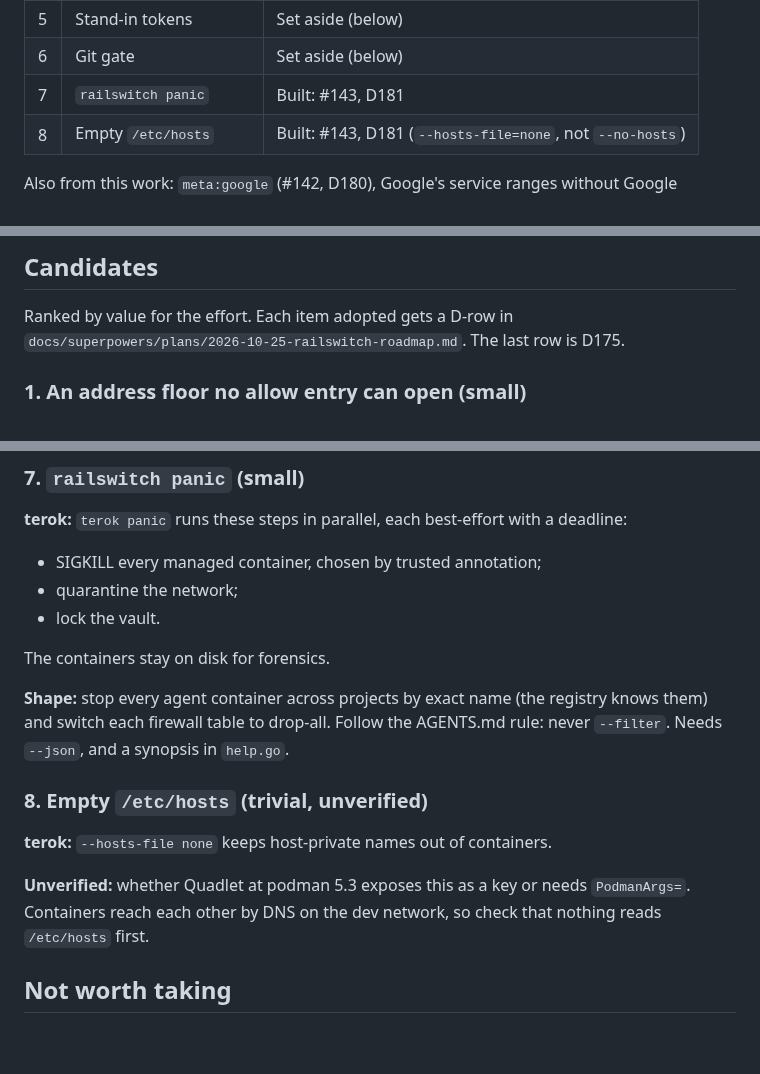
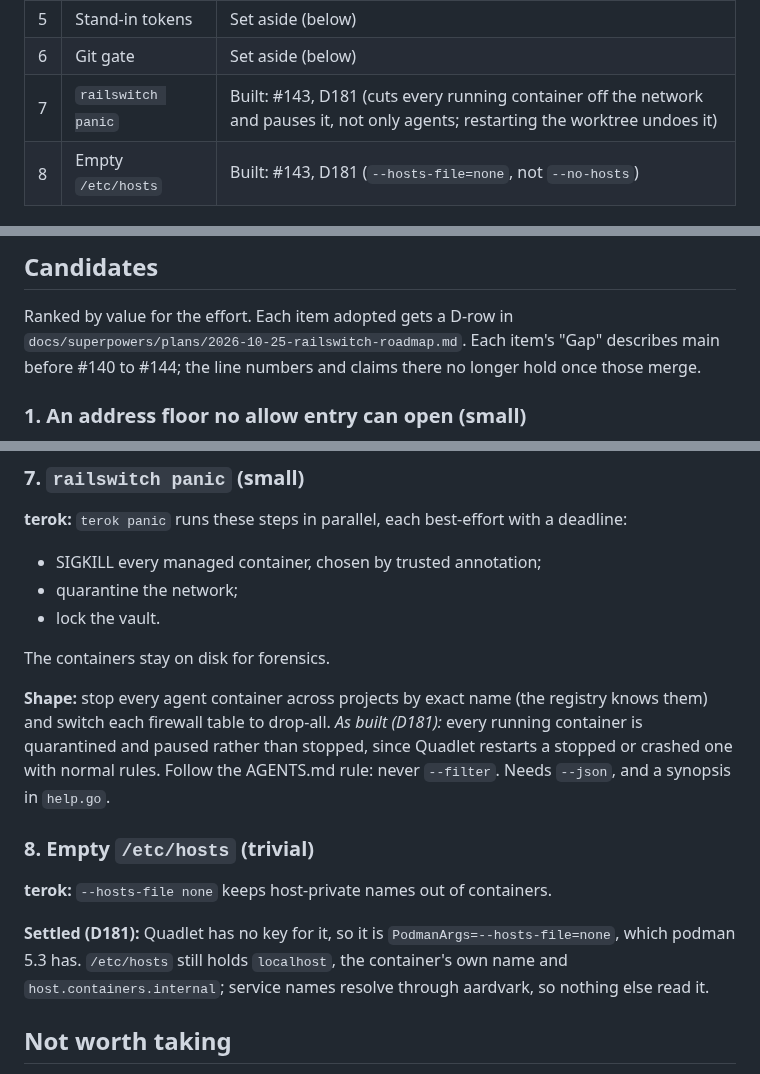
Before and after one commit to jbigler/railswitch, a Markdown page: docs/reference/terok-comparison.md, 3 parts joined by grey strips. GitHub-like rendering; blank space fills up the shorter version.

Commit message:
docs: terok note matches what #143 built, and drops the stale roadmap pointer
Co-Authored-By: Claude Opus 5.5 <noreply@anthropic.com>
Claude-Session: https://claude.ai/code/session_01XCX4t57EZ84WmC5T8Meb5D

```diff
--- a/docs/reference/terok-comparison.md
+++ b/docs/reference/terok-comparison.md
@@ -11,7 +11,7 @@ and decision row:
 | 4 | Check the live ruleset | Built: #140, D179 |
 | 5 | Stand-in tokens | Set aside (below) |
 | 6 | Git gate | Set aside (below) |
-| 7 | `railswitch panic` | Built: #143, D181 |
+| 7 | `railswitch panic` | Built: #143, D181 (cuts every running container off the network and pauses it, not only agents; restarting the worktree undoes it) |
 | 8 | Empty `/etc/hosts` | Built: #143, D181 (`--hosts-file=none`, not `--no-hosts`) |
 
 Also from this work: `meta:google` (#142, D180), Google's service ranges
@@ -72,8 +72,9 @@ closed. Until this note, nothing in this repo mentioned terok.
 ## Candidates
 
 Ranked by value for the effort. Each item adopted gets a D-row in
-`docs/superpowers/plans/2026-10-25-railswitch-roadmap.md`. The last row is
-D175.
+`docs/superpowers/plans/2026-10-25-railswitch-roadmap.md`. Each item's
+"Gap" describes main before #140 to #144; the line numbers and claims there
+no longer hold once those merge.
 
 ### 1. An address floor no allow entry can open (small)
 
@@ -201,17 +202,20 @@ a deadline:
 The containers stay on disk for forensics.
 
 **Shape:** stop every agent container across projects by exact name (the
-registry knows them) and switch each firewall table to drop-all. Follow
+registry knows them) and switch each firewall table to drop-all. *As built
+(D181):* every running container is quarantined and paused rather than
+stopped, since Quadlet restarts a stopped or crashed one with normal rules. Follow
 the AGENTS.md rule: never `--filter`. Needs `--json`, and a synopsis in
 `help.go`.
 
-### 8. Empty `/etc/hosts` (trivial, unverified)
+### 8. Empty `/etc/hosts` (trivial)
 
 **terok:** `--hosts-file none` keeps host-private names out of containers.
 
-**Unverified:** whether Quadlet at podman 5.3 exposes this as a key or
-needs `PodmanArgs=`. Containers reach each other by DNS on the dev
-network, so check that nothing reads `/etc/hosts` first.
+**Settled (D181):** Quadlet has no key for it, so it is
+`PodmanArgs=--hosts-file=none`, which podman 5.3 has. `/etc/hosts` still
+holds `localhost`, the container's own name and `host.containers.internal`;
+service names resolve through aardvark, so nothing else read it.
 
 ## Not worth taking
 
```
